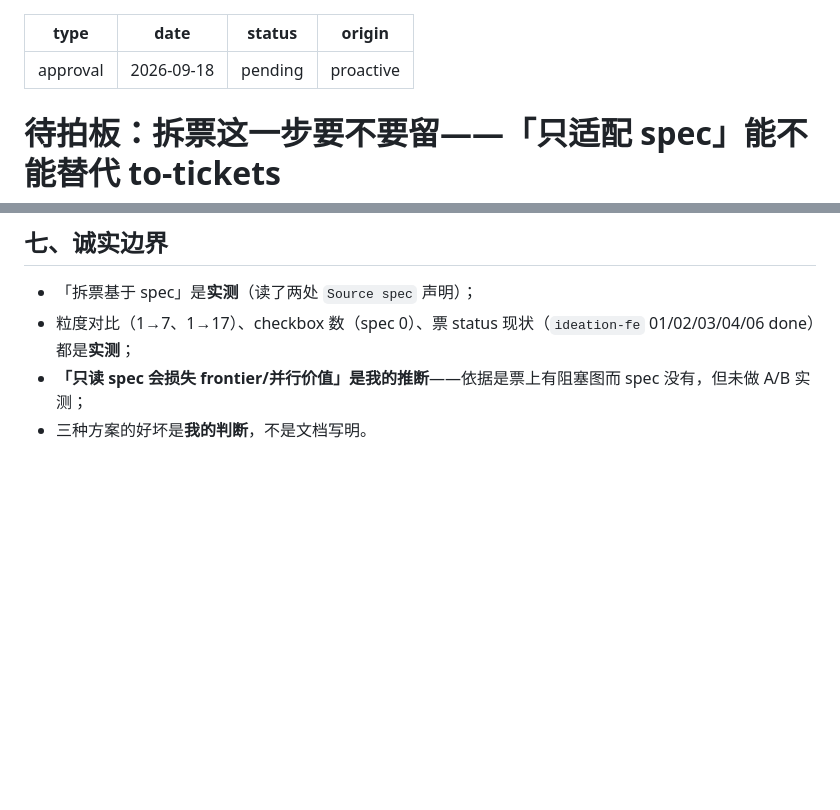
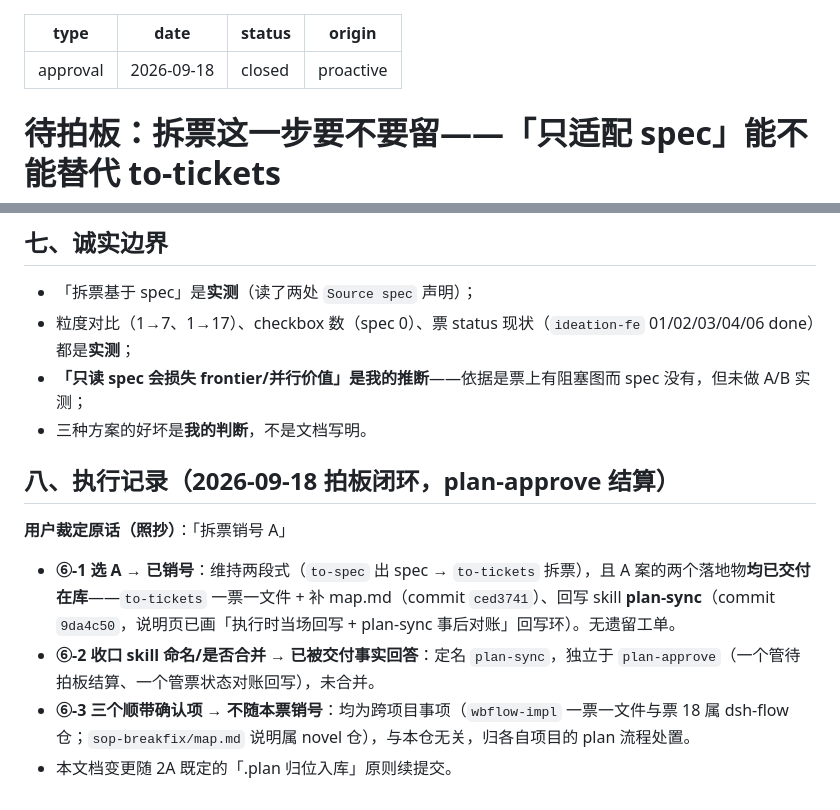
Before and after one commit to huzilin/dsh-plugin, a Markdown page: .plan/待拍板-拆票是否保留与spec适配评估-20260918.md, 2 parts joined by grey strips. GitHub-like rendering; blank space fills up the shorter version.

Commit message:
docs(plan): 拆票评估按 A 案销号（plan-approve 结算）
- status: pending → closed；裁定原话「拆票销号 A」
- A 案落地物在库：to-tickets 一票一文件 ced3741、plan-sync 9da4c50
- 三个跨项目确认项（dsh-flow/novel）不随本票销号，归各自项目

```diff
--- a/.plan/待拍板-拆票是否保留与spec适配评估-20260918.md
+++ b/.plan/待拍板-拆票是否保留与spec适配评估-20260918.md
@@ -1,7 +1,7 @@
 ---
 type: approval
 date: 2026-09-18
-status: pending
+status: closed
 origin: proactive
 ---
 
@@ -113,3 +113,12 @@ Implementation Decisions / Testing Decisions / Out of Scope / Further Notes
 - 粒度对比（1→7、1→17）、checkbox 数（spec 0）、票 status 现状（`ideation-fe` 01/02/03/04/06 done）都是**实测**；
 - **「只读 spec 会损失 frontier/并行价值」是我的推断**——依据是票上有阻塞图而 spec 没有，但未做 A/B 实测；
 - 三种方案的好坏是**我的判断**，不是文档写明。
+
+## 八、执行记录（2026-09-18 拍板闭环，plan-approve 结算）
+
+**用户裁定原话（照抄）**：「拆票销号 A」
+
+- **⑥-1 选 A → 已销号**：维持两段式（`to-spec` 出 spec → `to-tickets` 拆票），且 A 案的两个落地物**均已交付在库**——`to-tickets` 一票一文件 + 补 map.md（commit `ced3741`）、回写 skill **plan-sync**（commit `9da4c50`，说明页已画「执行时当场回写 + plan-sync 事后对账」回写环）。无遗留工单。
+- **⑥-2 收口 skill 命名/是否合并 → 已被交付事实回答**：定名 `plan-sync`，独立于 `plan-approve`（一个管待拍板结算、一个管票状态对账回写），未合并。
+- **⑥-3 三个顺带确认项 → 不随本票销号**：均为跨项目事项（`wbflow-impl` 一票一文件与票 18 属 dsh-flow 仓；`sop-breakfix/map.md` 说明属 novel 仓），与本仓无关，归各自项目的 plan 流程处置。
+- 本文档变更随 2A 既定的「.plan 归位入库」原则续提交。
```
